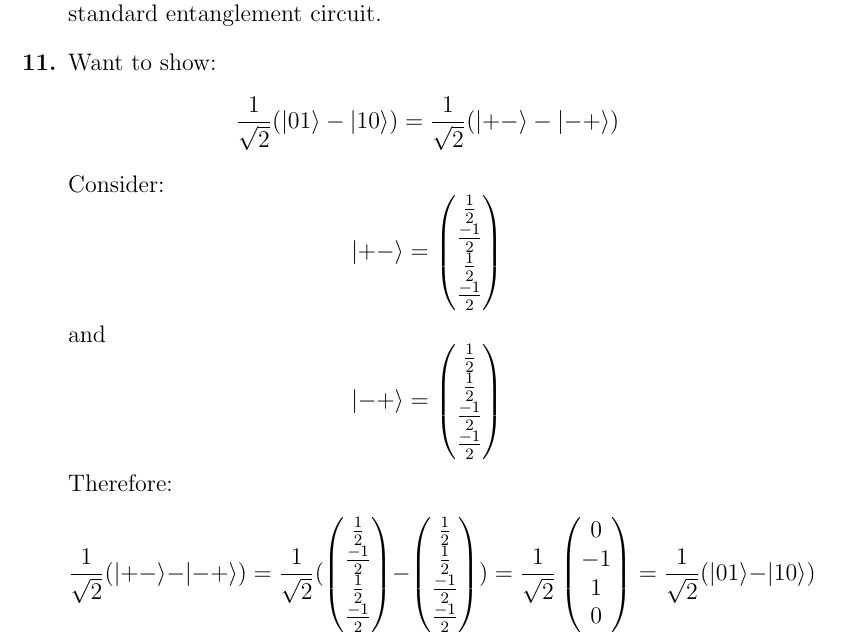
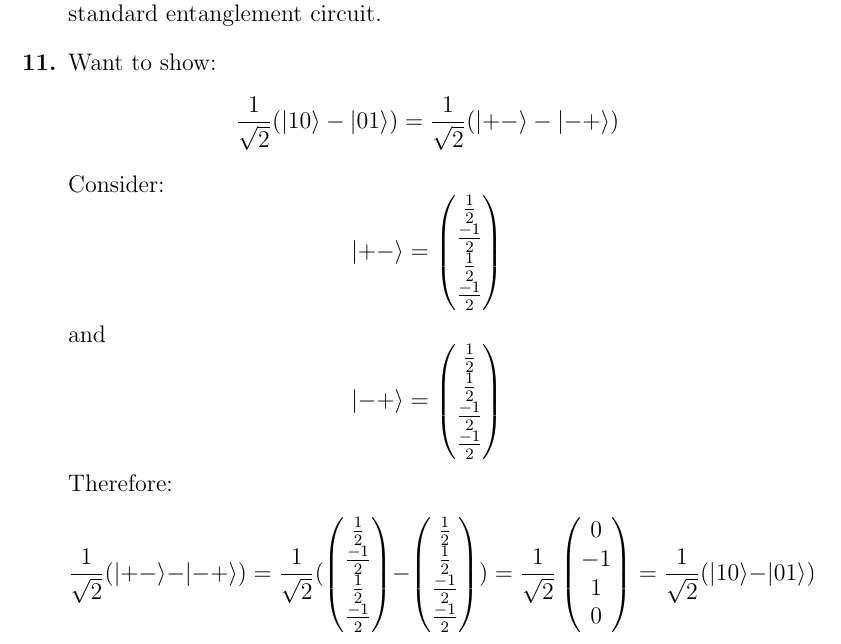
Before and after one commit to ProfRonCytron/ZeboCopy, a LaTeX problem sheet (exercises/handwritten/ps3-sol.tex): part of page 3 of 3, cut so that both start at the same text. Compiled offline with pdfLaTeX.

Commit message:
Update on Overleaf.

```diff
--- a/exercises/handwritten/ps3-sol.tex
+++ b/exercises/handwritten/ps3-sol.tex
@@ -78,7 +78,7 @@
         \end{pmatrix} \]
         Yes we could use this gate to induce entanglement similarly to the standard entanglement circuit.
     \item Want to show:
-    \[\frac{1}{\sqrt{2}}(\ket{01} - \ket{10}) = \frac{1}{\sqrt{2}}(\ket{+-} - \ket{-+})\]
+    \[\frac{1}{\sqrt{2}}(\ket{10} - \ket{01}) = \frac{1}{\sqrt{2}}(\ket{+-} - \ket{-+})\]
     Consider:
     \[\ket{+-} = \begin{pmatrix}
                 \frac{1}{2} \\ \frac{-1}{2} \\ \frac{1}{2} \\ \frac{-1}{2}
@@ -97,7 +97,7 @@
                 \end{pmatrix} )  = \frac{1}{\sqrt{2}}
                 \begin{pmatrix}
                 0 \\ -1 \\ 1 \\ 0
-                \end{pmatrix} = \frac{1}{\sqrt{2}}(\ket{01} - \ket{10})
+                \end{pmatrix} = \frac{1}{\sqrt{2}}(\ket{10} - \ket{01})
                         \]
 \end{enumerate}
 
```
Also changed, not shown: exercises/handwritten/ps3.tex (+1 -1 lines).
